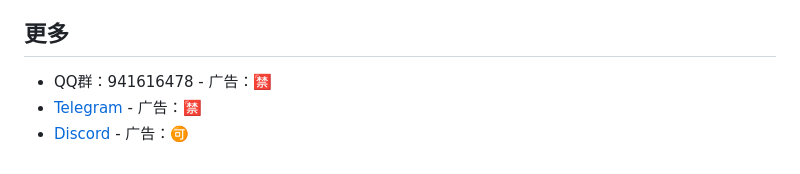
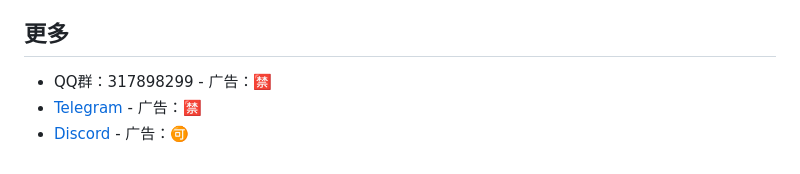
Before and after one commit to lizhipay/mcy-shop, a Markdown page: README.md, the part around the change. GitHub-like rendering.

```diff
--- a/README.md
+++ b/README.md
@@ -51,6 +51,6 @@
 
 ## 更多
 
-- QQ群：941616478 - 广告：🈲
+- QQ群：317898299 - 广告：🈲
 - [Telegram](http://t.me/mcyofficial) - 广告：🈲
 - [Discord](https://discord.gg/MAduAfBvCK) - 广告：🉑
```
